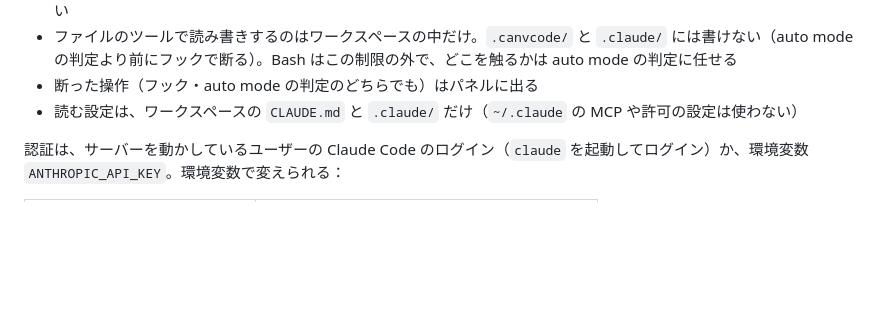
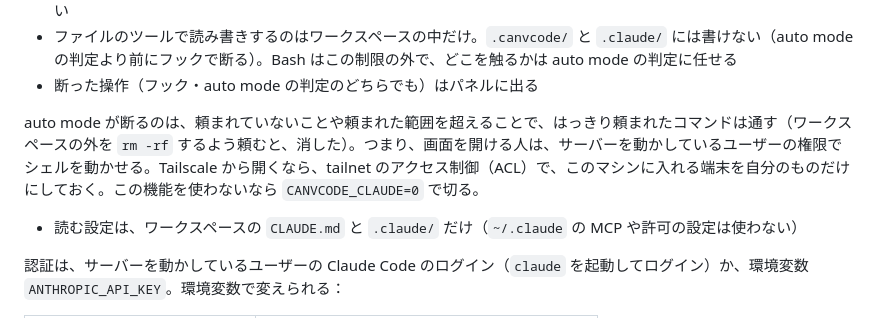
Before and after one commit to ikko1250/canvcode, a Markdown page: README.md, the part around the change. Rendered like a GitHub page; blank space fills up the shorter version.

Commit message:
README：画面から頼む Claude Code は、はっきり頼まれたコマンドなら auto mode がワークスペースの外でも通すので、tailnet の ACL で入れる端末を自分のものだけにするよう書く
Co-Authored-By: Claude Opus 5.5 <noreply@anthropic.com>

```diff
--- a/README.md
+++ b/README.md
@@ -206,6 +206,8 @@ ID をコピーして貼り付けなくても、画面の右のパネルから
 - 許すかどうかは Claude Code の [auto mode](https://code.claude.com/docs/en/permission-modes) に任せる。分類のモデルが、危ない操作（ワークスペースの外のものを消す・秘密を外に送るなど）を断り、ほかは許す。分類で決められなかったコマンドは、画面で許可する仕組みがまだないので断る。auto mode が使えない（プランやモデルが対応していない）ときは、パネルにそう出て、Bash は使えない
 - ファイルのツールで読み書きするのはワークスペースの中だけ。`.canvcode/` と `.claude/` には書けない（auto mode の判定より前にフックで断る）。Bash はこの制限の外で、どこを触るかは auto mode の判定に任せる
 - 断った操作（フック・auto mode の判定のどちらでも）はパネルに出る
+
+auto mode が断るのは、頼まれていないことや頼まれた範囲を超えることで、はっきり頼まれたコマンドは通す（ワークスペースの外を `rm -rf` するよう頼むと、消した）。つまり、画面を開ける人は、サーバーを動かしているユーザーの権限でシェルを動かせる。Tailscale から開くなら、tailnet のアクセス制御（ACL）で、このマシンに入れる端末を自分のものだけにしておく。この機能を使わないなら `CANVCODE_CLAUDE=0` で切る。
 - 読む設定は、ワークスペースの `CLAUDE.md` と `.claude/` だけ（`~/.claude` の MCP や許可の設定は使わない）
 
 認証は、サーバーを動かしているユーザーの Claude Code のログイン（`claude` を起動してログイン）か、環境変数 `ANTHROPIC_API_KEY`。環境変数で変えられる：
```
